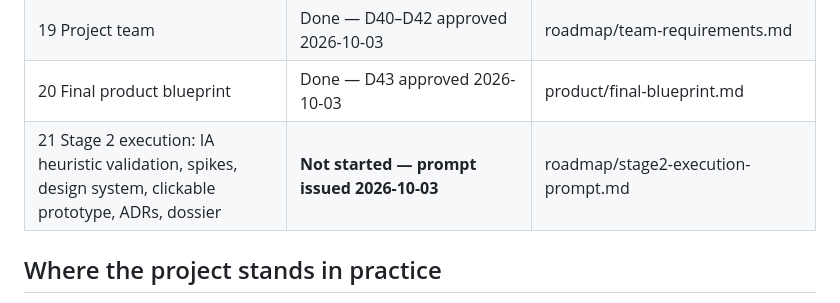
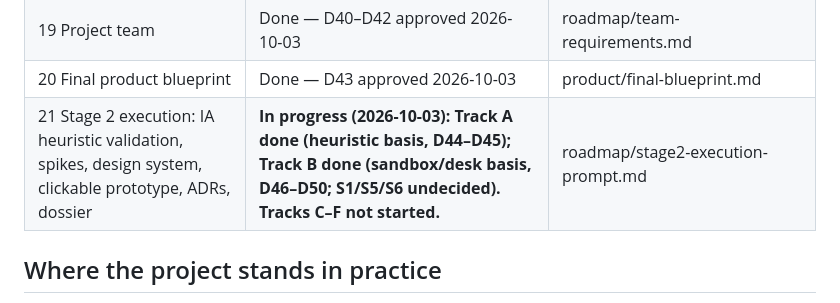
Before and after one commit to Ermi1o1/COP32, a Markdown page: docs/roadmap/phase-status.md, the part around the change. Rendered like a GitHub page.

Commit message:
Update phase status: Phase 21 Tracks A-B done
Co-Authored-By: Claude Sonnet 5.5 <noreply@anthropic.com>
Claude-Session: https://claude.ai/code/session_01FcVQ29GzUon3SaTCJsFrCL

```diff
--- a/docs/roadmap/phase-status.md
+++ b/docs/roadmap/phase-status.md
@@ -23,7 +23,7 @@
 | 18 Development roadmap | Done — D38, D39 approved 2026-10-03 | roadmap/development-roadmap.md | roadmap/development-roadmap.md |
 | 19 Project team | Done — D40–D42 approved 2026-10-03 | roadmap/team-requirements.md |
 | 20 Final product blueprint | Done — D43 approved 2026-10-03 | product/final-blueprint.md |
-| 21 Stage 2 execution: IA heuristic validation, spikes, design system, clickable prototype, ADRs, dossier | **Not started — prompt issued 2026-10-03** | roadmap/stage2-execution-prompt.md |
+| 21 Stage 2 execution: IA heuristic validation, spikes, design system, clickable prototype, ADRs, dossier | **In progress (2026-10-03): Track A done (heuristic basis, D44–D45); Track B done (sandbox/desk basis, D46–D50; S1/S5/S6 undecided). Tracks C–F not started.** | roadmap/stage2-execution-prompt.md |
 
 ## Where the project stands in practice
 - Planning documentation is complete through Phase 20 (blueprint approved, D43). Phase 21 ("Stage 2 execution") is defined and ready to run: `docs/roadmap/stage2-execution-prompt.md` is the operating prompt for it — paste it into a fresh Claude Code session (after `/clear`) to execute Tracks A–F (IA heuristic walkthrough, spikes S1–S7 sandbox proofs, design system, clickable prototype, architecture ADRs, external .docx dossier).
```
